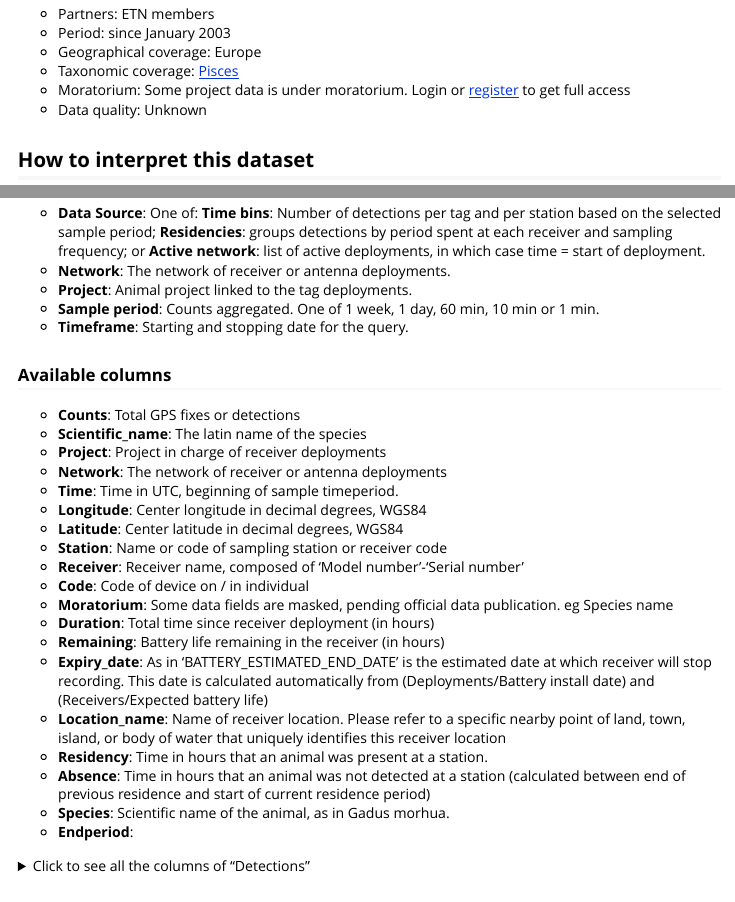
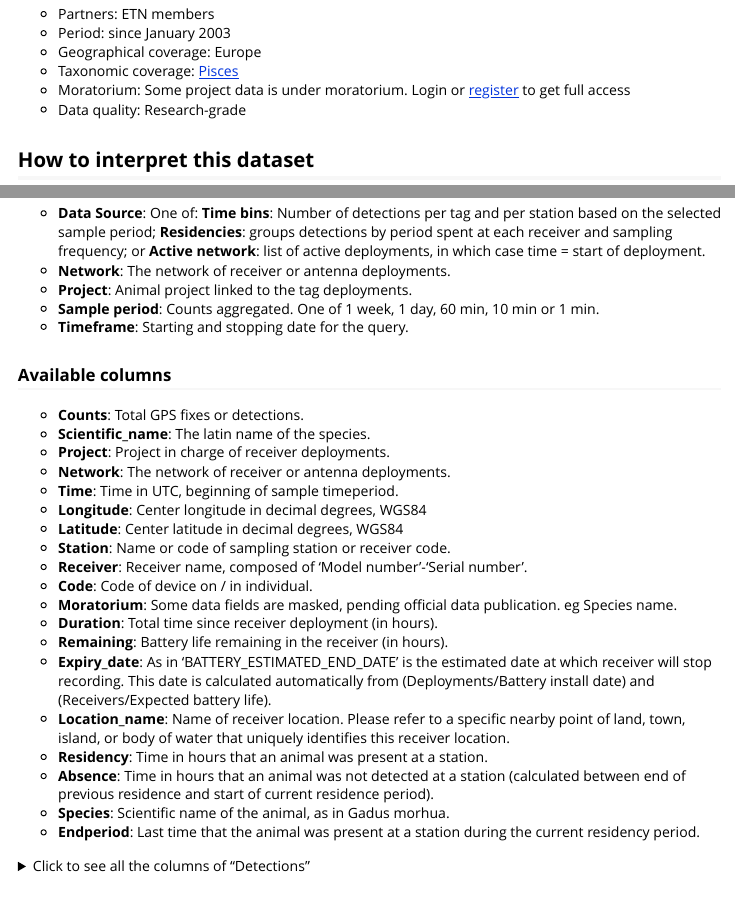
Before and after one commit to lifewatch/lwdataexplorer, an R Markdown document (vignettes/lwdata_etn.Rmd): the page in a window 1100 px wide, from 500 px down, and a second part further down, joined at a grey line. Rendered offline with R 4.5, knitr and Pandoc, with nearby package versions; some code elsewhere in the file could not run offline.

Commit message:
finish collecting etn vignette

```diff
--- a/vignettes/lwdata_etn.Rmd
+++ b/vignettes/lwdata_etn.Rmd
@@ -26,7 +26,7 @@ Aquatic animal tracking data from the [European Tracking Network](https://lifewa
 - Geographical coverage: Europe
 - Taxonomic coverage: [Pisces](http://www.marinespecies.org/aphia.php?p=taxdetails&id=11676)
 - Moratorium: Some project data is under moratorium. Login or [register](https://rshiny.lifewatch.be/account?p=register) to get full access
-- Data quality: Unknown
+- Data quality: Research-grade
 
 ## How to interpret this dataset
 
@@ -38,29 +38,26 @@ Aquatic animal tracking data from the [European Tracking Network](https://lifewa
 * **Timeframe**: Starting and stopping date for the query.
 
 ### Available columns
-* **Counts**: Total GPS fixes or detections
-* **Scientific_name**: The latin name of the species
-* **Project**: Project in charge of receiver deployments
-* **Network**: The network of receiver or antenna deployments
+* **Counts**: Total GPS fixes or detections.
+* **Scientific_name**: The latin name of the species.
+* **Project**: Project in charge of receiver deployments.
+* **Network**: The network of receiver or antenna deployments.
 * **Time**: Time in UTC, beginning of sample timeperiod.
 * **Longitude**: Center longitude in decimal degrees, WGS84
 * **Latitude**: Center latitude in decimal degrees, WGS84
-* **Station**: Name or code of sampling station or receiver code
-* **Receiver**: Receiver name, composed of 'Model number'-'Serial number'
-* **Code**: Code of device on / in individual
-* **Moratorium**: Some data fields are masked, pending official data publication. eg Species name
-* **Duration**: Total time since receiver deployment (in hours)
-* **Remaining**: Battery life remaining in the receiver (in hours)
-* **Expiry_date**: As in 'BATTERY_ESTIMATED_END_DATE' is the estimated date at which receiver will stop recording. This date is calculated automatically from (Deployments/Battery install date) and (Receivers/Expected battery life)
-* **Location_name**: Name of receiver location. Please refer to a specific nearby point of land, town, island, or body of water that uniquely identifies this receiver location
+* **Station**: Name or code of sampling station or receiver code.
+* **Receiver**: Receiver name, composed of 'Model number'-'Serial number'.
+* **Code**: Code of device on / in individual.
+* **Moratorium**: Some data fields are masked, pending official data publication. eg Species name.
+* **Duration**: Total time since receiver deployment (in hours).
+* **Remaining**: Battery life remaining in the receiver (in hours).
+* **Expiry_date**: As in 'BATTERY_ESTIMATED_END_DATE' is the estimated date at which receiver will stop recording. This date is calculated automatically from (Deployments/Battery install date) and (Receivers/Expected battery life).
+* **Location_name**: Name of receiver location. Please refer to a specific nearby point of land, town, island, or body of water that uniquely identifies this receiver location.
 * **Residency**: Time in hours that an animal was present at a station.
-* **Absence**: Time in hours that an animal was not detected at a station (calculated between end of previous residence and start of current residence period)
+* **Absence**: Time in hours that an animal was not detected at a station (calculated between end of previous residence and start of current residence period).
 * **Species**: Scientific name of the animal, as in Gadus morhua.
-* **Endperiod**:
+* **Endperiod**:  Last time that the animal was present at a station during the current residency period.
 
 <details>
   <summary>Click to see all the columns of "Detections" </summary>
 
-* **Transmitter**:
-* **Transmitter_name**:
-* **Transmitter_serial**:
```
Also changed, not shown: vignettes/lwdata_etn.Rmd (32 more changed lines).
